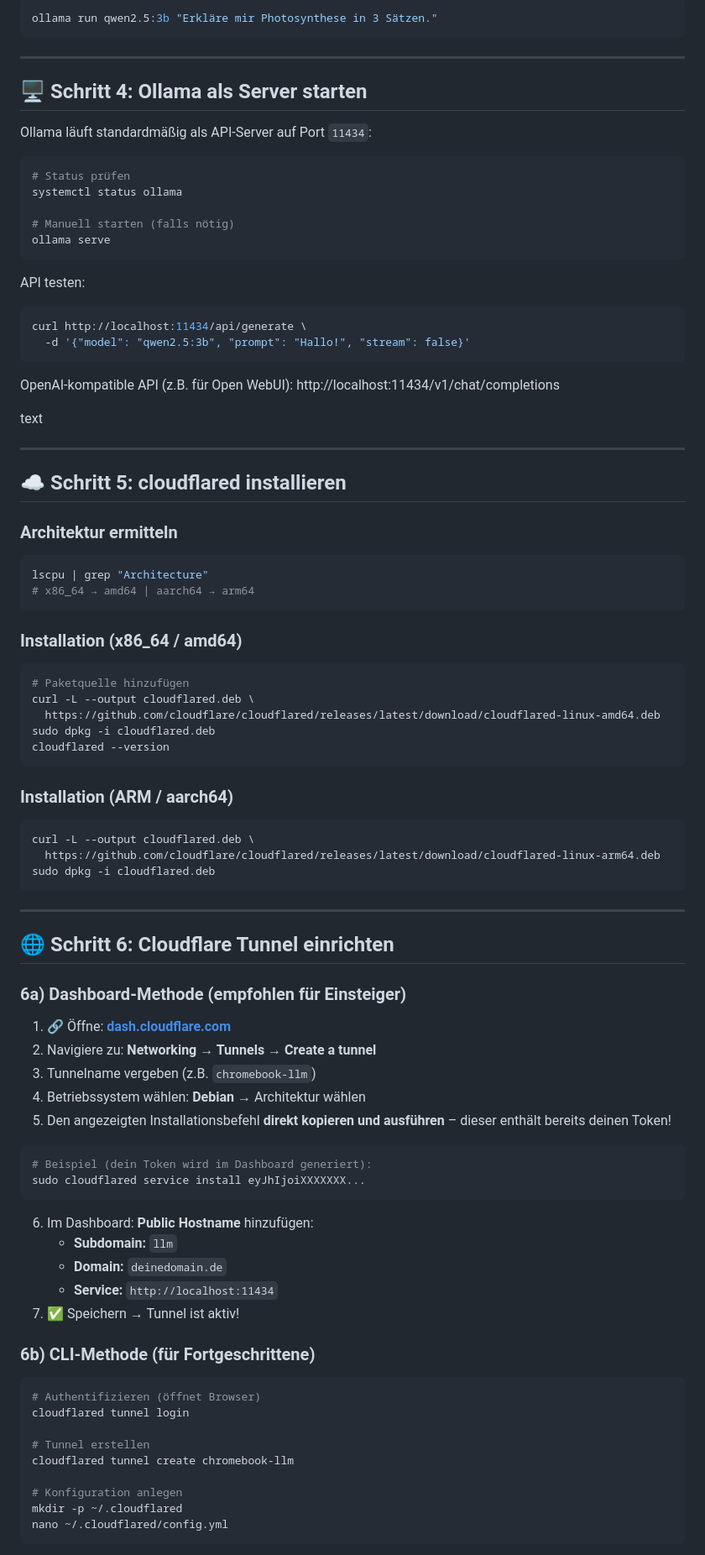
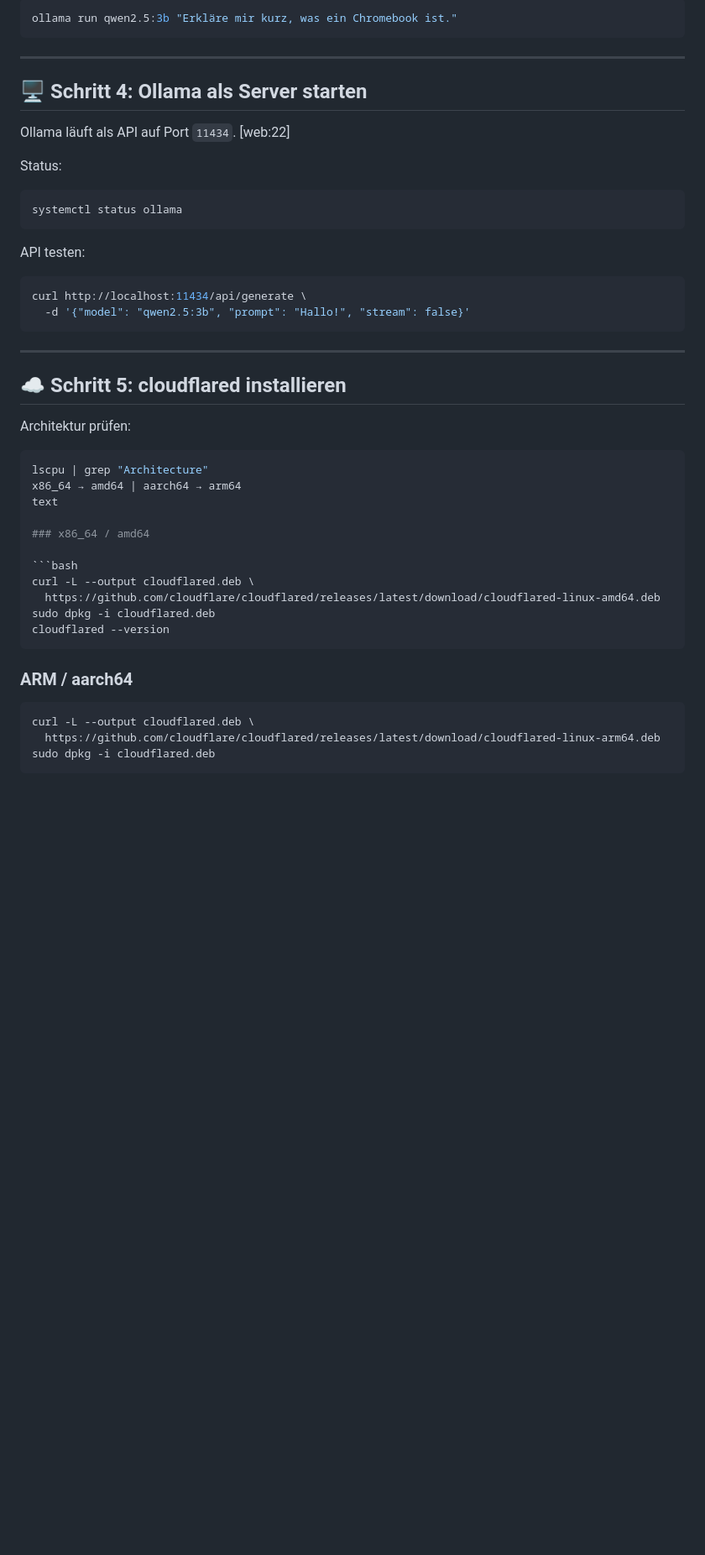
Before and after one commit to jbkunama1/LocalLLMChromebook, a Markdown page: README.md, the part around one of its changes. Shown at 84% size. Rendered like a GitHub page; blank space fills up the shorter version.

Commit message:
Revise README for ChromeLLM and Open WebUI
Updated README to reflect new project name and added Open WebUI installation steps.

````diff
--- a/README.md
+++ b/README.md
@@ -87,20 +94,18 @@ Modell testen:
 
 ```bash
-ollama run qwen2.5:3b "Erkläre mir Photosynthese in 3 Sätzen."
+ollama run qwen2.5:3b "Erkläre mir kurz, was ein Chromebook ist."
 ```
 
 ---
 
 ## 🖥️ Schritt 4: Ollama als Server starten
 
-Ollama läuft standardmäßig als API-Server auf Port `11434`:
+Ollama läuft als API auf Port `11434`. [web:22]
+
+Status:
 
 ```bash
-# Status prüfen
 systemctl status ollama
-
-# Manuell starten (falls nötig)
-ollama serve
 ```
 
 API testen:
@@ -110,33 +115,27 @@ curl http://localhost:11434/api/generate \
   -d '{"model": "qwen2.5:3b", "prompt": "Hallo!", "stream": false}'
 ```
 
-OpenAI-kompatible API (z.B. für Open WebUI):
-http://localhost:11434/v1/chat/completions
-
-text
-
 ---
 
 ## ☁️ Schritt 5: cloudflared installieren
 
-### Architektur ermitteln
+Architektur prüfen:
 
 ```bash
 lscpu | grep "Architecture"
-# x86_64 → amd64 | aarch64 → arm64
-```
+x86_64 → amd64 | aarch64 → arm64
+text
 
-### Installation (x86_64 / amd64)
+### x86_64 / amd64
 
 ```bash
-# Paketquelle hinzufügen
 curl -L --output cloudflared.deb \
   https://github.com/cloudflare/cloudflared/releases/latest/download/cloudflared-linux-amd64.deb
 sudo dpkg -i cloudflared.deb
 cloudflared --version
 ```
 
-### Installation (ARM / aarch64)
+### ARM / aarch64
 
 ```bash
 curl -L --output cloudflared.deb \
@@ -144,40 +143,3 @@ curl -L --output cloudflared.deb \
 sudo dpkg -i cloudflared.deb
 ```
 
----
-
-## 🌐 Schritt 6: Cloudflare Tunnel einrichten
-
-### 6a) Dashboard-Methode (empfohlen für Einsteiger)
-
-1. 🔗 Öffne: **[dash.cloudflare.com](https://dash.cloudflare.com)**
-2. Navigiere zu: **Networking → Tunnels → Create a tunnel**
-3. Tunnelname vergeben (z.B. `chromebook-llm`)
-4. Betriebssystem wählen: **Debian** → Architektur wählen
-5. Den angezeigten Installationsbefehl **direkt kopieren und ausführen** – dieser enthält bereits deinen Token!
-
-```bash
-# Beispiel (dein Token wird im Dashboard generiert):
-sudo cloudflared service install eyJhIjoiXXXXXXX...
-```
-
-6. Im Dashboard: **Public Hostname** hinzufügen:
-   - **Subdomain:** `llm`
-   - **Domain:** `deinedomain.de`
-   - **Service:** `http://localhost:11434`
-7. ✅ Speichern → Tunnel ist aktiv!
-
-### 6b) CLI-Methode (für Fortgeschrittene)
-
-```bash
-# Authentifizieren (öffnet Browser)
-cloudflared tunnel login
-
-# Tunnel erstellen
-cloudflared tunnel create chromebook-llm
-
-# Konfiguration anlegen
-mkdir -p ~/.cloudflared
-nano ~/.cloudflared/config.yml
-```
-
````
Also changed, not shown: other parts of README.md (+118 -83 lines).
